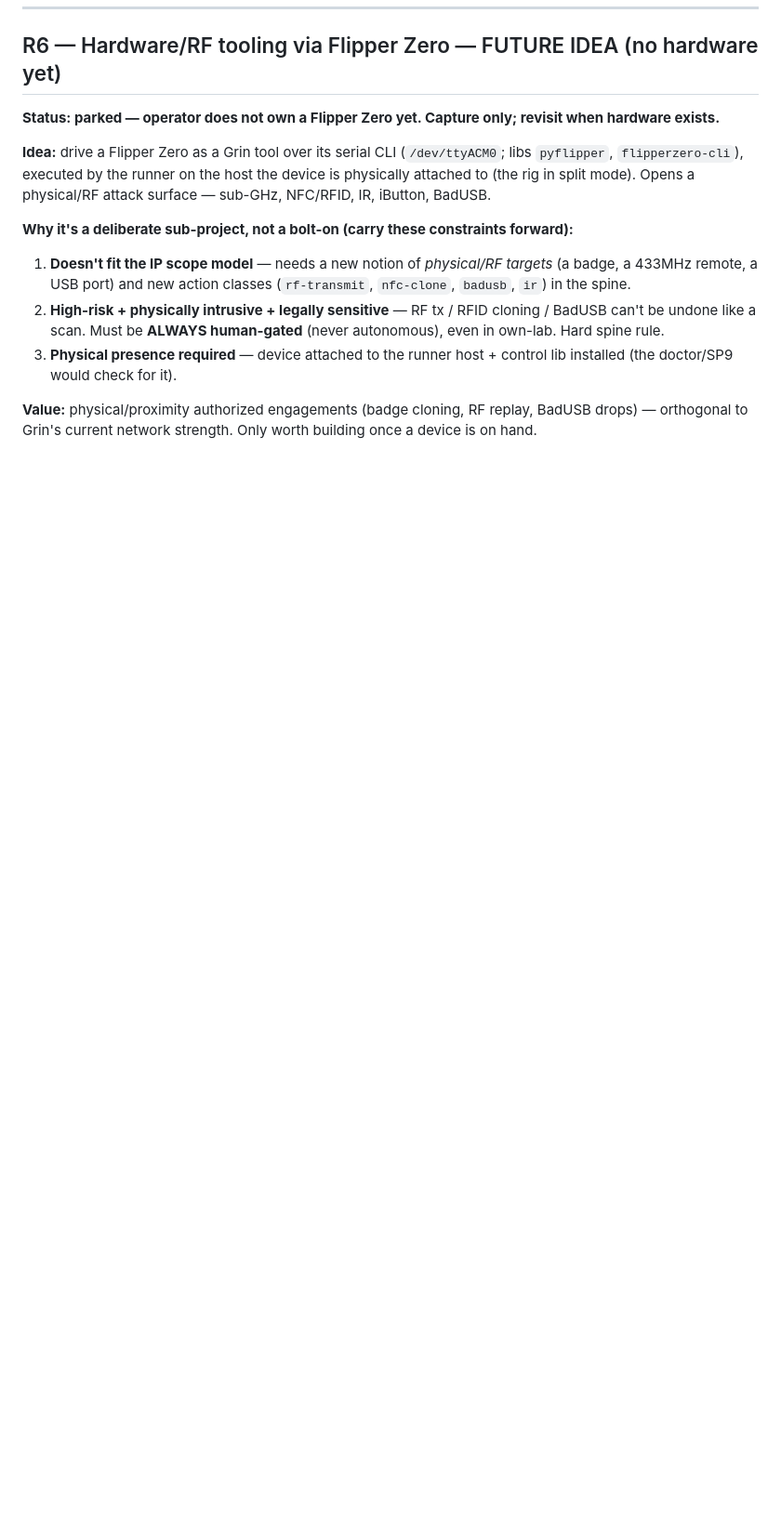
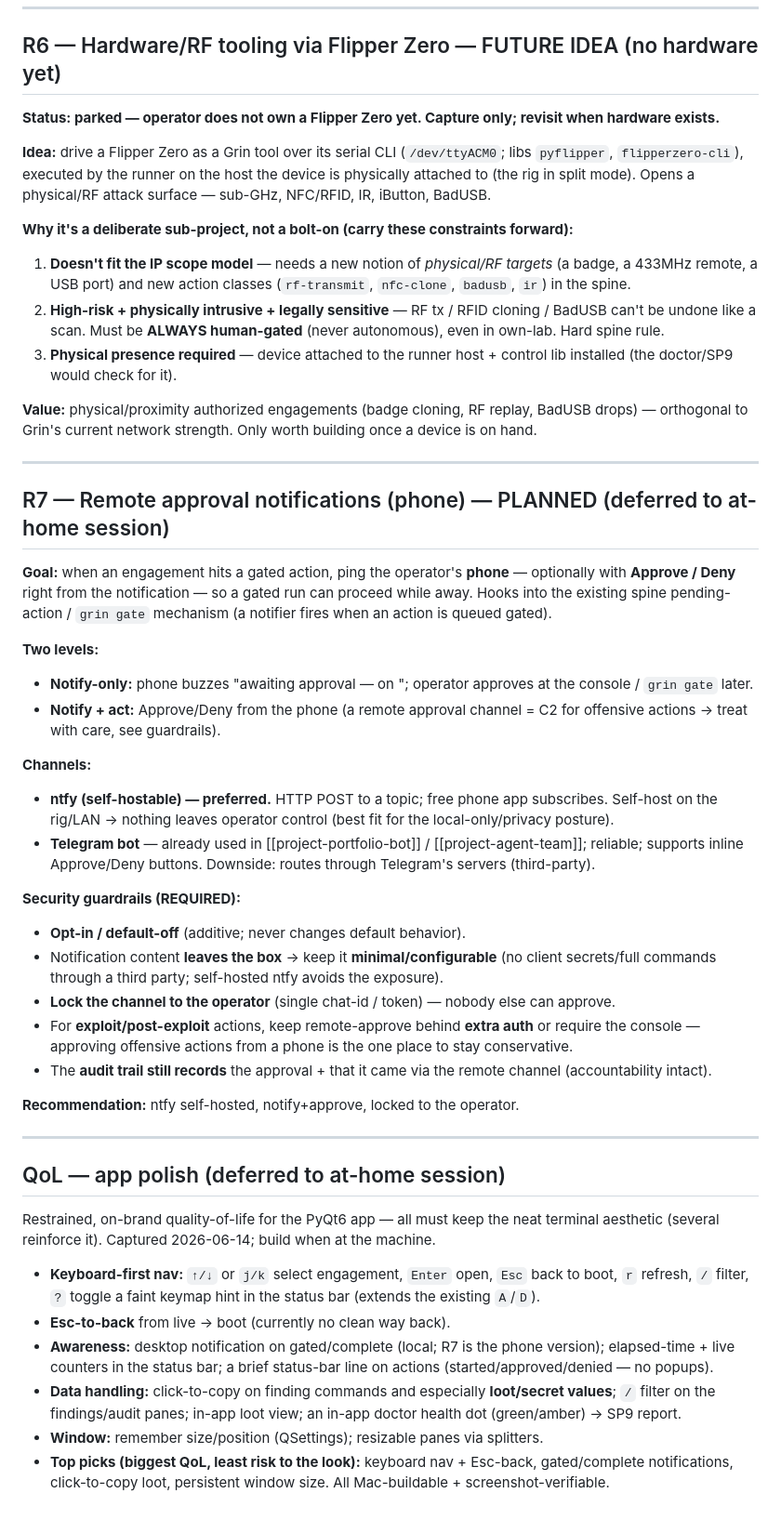
Before and after one commit to parsazolfaghar/grin, a Markdown page: docs/ROADMAP.md, the part around the change. Shown at 93% size. Drawn GitHub-style; blank space fills up the shorter version.

Commit message:
docs: roadmap R7 (remote phone approval notifications — ntfy/Telegram, opt-in, locked, audited) + QoL app-polish section (keyboard nav, Esc-back, copy-loot, notifications, persistent window)

```diff
--- a/docs/ROADMAP.md
+++ b/docs/ROADMAP.md
@@ -167,3 +167,49 @@ in split mode). Opens a physical/RF attack surface — sub-GHz, NFC/RFID, IR, iB
 
 **Value:** physical/proximity authorized engagements (badge cloning, RF replay, BadUSB drops) —
 orthogonal to Grin's current network strength. Only worth building once a device is on hand.
+
+---
+
+## R7 — Remote approval notifications (phone) — PLANNED (deferred to at-home session)
+**Goal:** when an engagement hits a gated action, ping the operator's **phone** — optionally with
+**Approve / Deny** right from the notification — so a gated run can proceed while away. Hooks into the
+existing spine pending-action / `grin gate` mechanism (a notifier fires when an action is queued gated).
+
+**Two levels:**
+- **Notify-only:** phone buzzes "awaiting approval — <action> on <target>"; operator approves at the
+  console / `grin gate` later.
+- **Notify + act:** Approve/Deny from the phone (a remote approval channel = C2 for offensive actions →
+  treat with care, see guardrails).
+
+**Channels:**
+- **ntfy (self-hostable) — preferred.** HTTP POST to a topic; free phone app subscribes. Self-host on
+  the rig/LAN → nothing leaves operator control (best fit for the local-only/privacy posture).
+- **Telegram bot** — already used in [[project-portfolio-bot]] / [[project-agent-team]]; reliable;
+  supports inline Approve/Deny buttons. Downside: routes through Telegram's servers (third-party).
+
+**Security guardrails (REQUIRED):**
+- **Opt-in / default-off** (additive; never changes default behavior).
+- Notification content **leaves the box** → keep it **minimal/configurable** (no client secrets/full
+  commands through a third party; self-hosted ntfy avoids the exposure).
+- **Lock the channel to the operator** (single chat-id / token) — nobody else can approve.
+- For **exploit/post-exploit** actions, keep remote-approve behind **extra auth** or require the console
+  — approving offensive actions from a phone is the one place to stay conservative.
+- The **audit trail still records** the approval + that it came via the remote channel (accountability intact).
+
+**Recommendation:** ntfy self-hosted, notify+approve, locked to the operator.
+
+---
+
+## QoL — app polish (deferred to at-home session)
+Restrained, on-brand quality-of-life for the PyQt6 app — all must keep the neat terminal aesthetic
+(several reinforce it). Captured 2026-06-14; build when at the machine.
+- **Keyboard-first nav:** `↑/↓` or `j/k` select engagement, `Enter` open, `Esc` back to boot, `r` refresh,
+  `/` filter, `?` toggle a faint keymap hint in the status bar (extends the existing `A`/`D`).
+- **Esc-to-back** from live → boot (currently no clean way back).
+- **Awareness:** desktop notification on gated/complete (local; R7 is the phone version); elapsed-time +
+  live counters in the status bar; a brief status-bar line on actions (started/approved/denied — no popups).
+- **Data handling:** click-to-copy on finding commands and especially **loot/secret values**; `/` filter on
+  the findings/audit panes; in-app loot view; an in-app doctor health dot (green/amber) → SP9 report.
+- **Window:** remember size/position (QSettings); resizable panes via splitters.
+- **Top picks (biggest QoL, least risk to the look):** keyboard nav + Esc-back, gated/complete
+  notifications, click-to-copy loot, persistent window size. All Mac-buildable + screenshot-verifiable.
```
